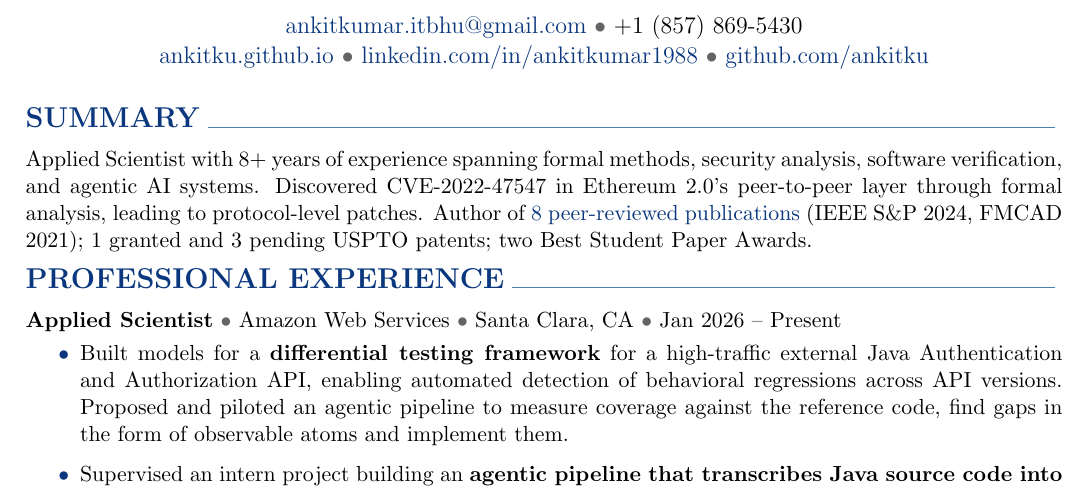
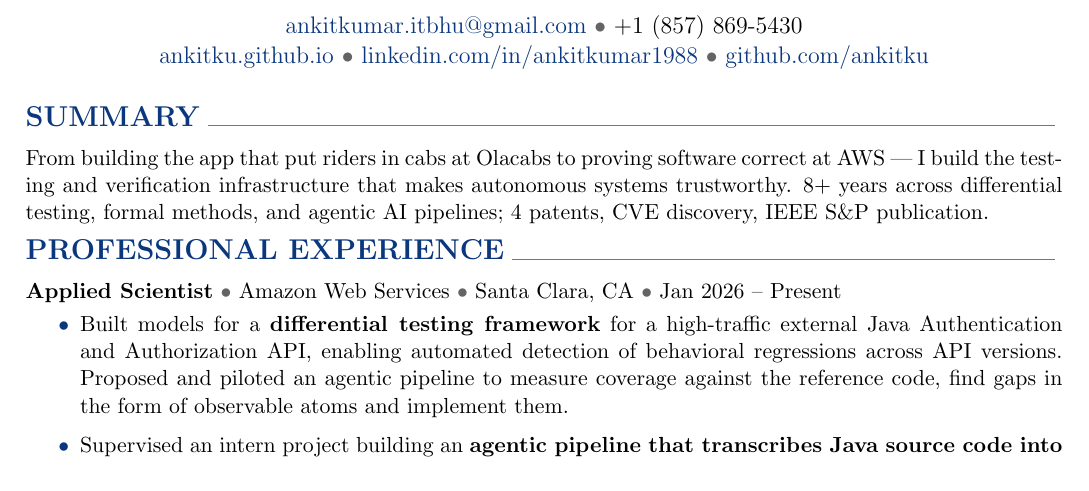
Before and after one commit to ankitku/cv, a LaTeX CV (Ankit-CV-2026.tex): part of page 1 of 3, cut so that both start at the same text. Compiled offline with pdfLaTeX.

Commit message:
Update summary for robotaxi application

```diff
--- a/Ankit-CV-2026.tex
+++ b/Ankit-CV-2026.tex
@@ -37,13 +37,7 @@
 
 \cvsection{SUMMARY}
 
-\normalsize Applied Scientist with 8+ years of
-experience spanning formal methods, security analysis, software
-verification, and agentic AI systems. Discovered CVE-2022-47547 in
-Ethereum 2.0's peer-to-peer layer through formal analysis, leading to
-protocol-level patches. Author of \href{https://scholar.google.com/citations?user=8f9-QK4AAAAJ&hl=en}{8 peer-reviewed publications} (IEEE
-S\&P 2024, FMCAD 2021); 1 granted and 3 pending USPTO patents; two
-Best Student Paper Awards.
+\normalsize From building the app that put riders in cabs at Olacabs to proving software correct at AWS --- I build the testing and verification infrastructure that makes autonomous systems trustworthy. 8+ years across differential testing, formal methods, and agentic AI pipelines; 4 patents, CVE discovery, IEEE S\&P publication.
 
 \cvsection{PROFESSIONAL EXPERIENCE}
 
```
Also changed, not shown: Ankit-CV-2026.pdf.
